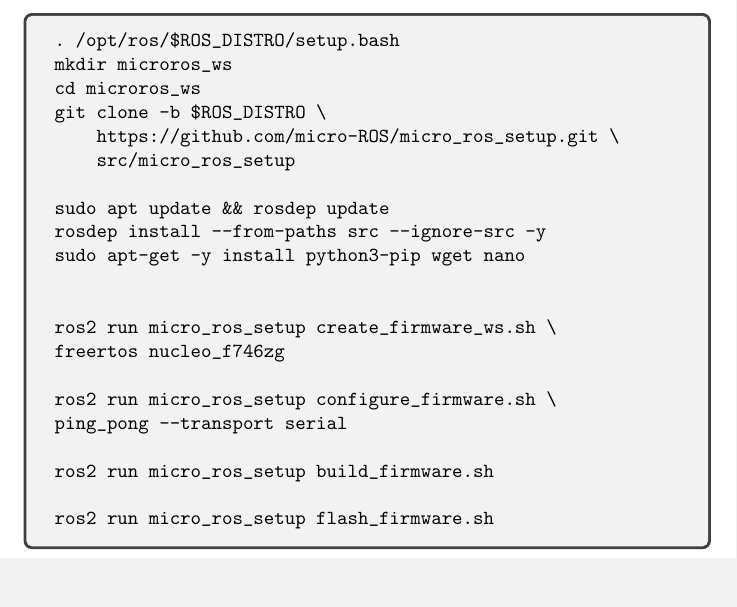
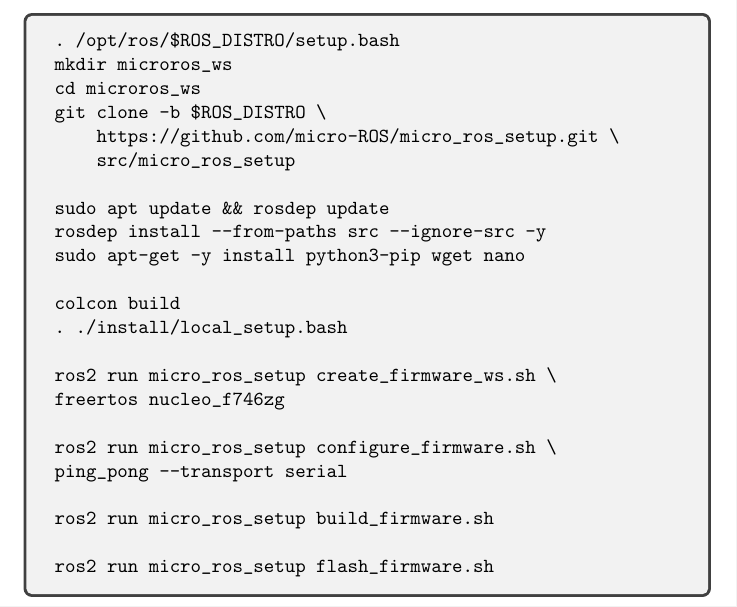
Before and after one commit to sunoc/nucleo-144_documentation, a LaTeX document (instructions.tex): part of page 10 of 19, cut so that both start at the same text, the shorter picture padded with empty space. Compiled offline with pdfLaTeX.

Commit message:
a call co colcon was missing for the firmware setup part

```diff
--- a/instructions.tex
+++ b/instructions.tex
@@ -219,6 +219,8 @@
 rosdep install --from-paths src --ignore-src -y
 sudo apt-get -y install python3-pip wget nano
 
+colcon build
+. ./install/local_setup.bash
 
 ros2 run micro_ros_setup create_firmware_ws.sh \
 freertos nucleo_f746zg
```
